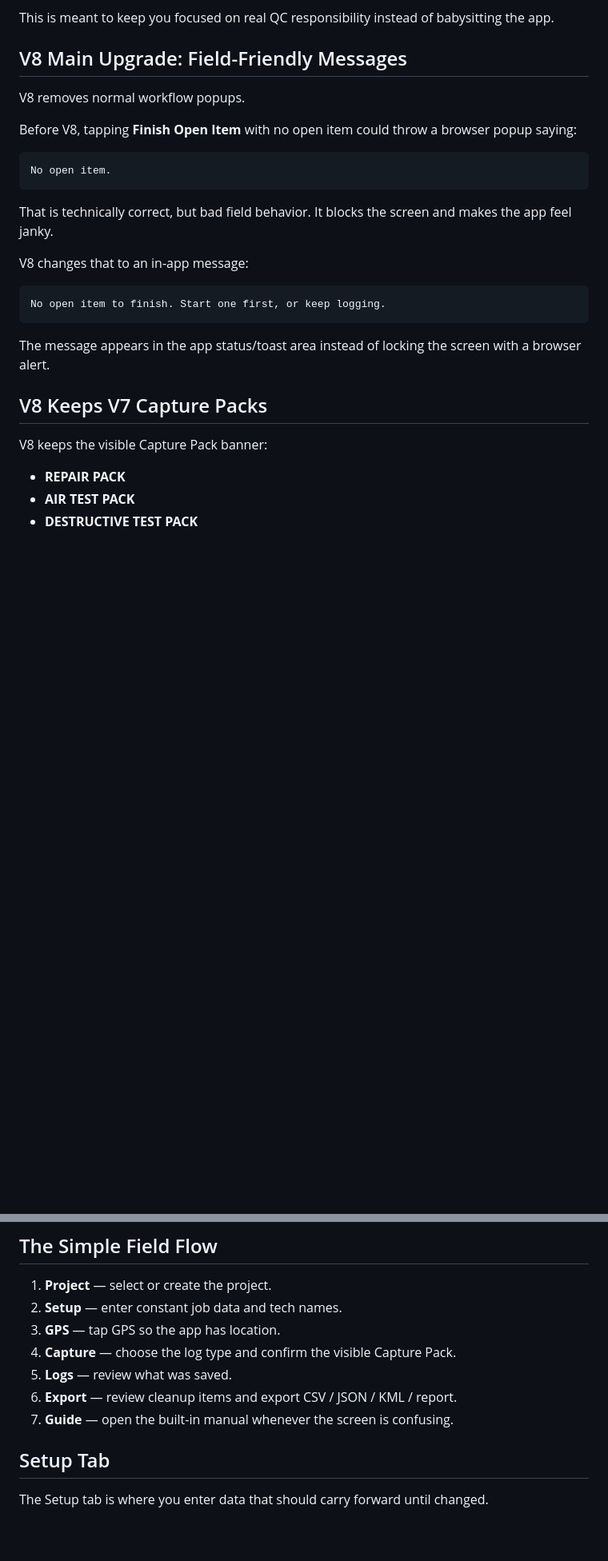
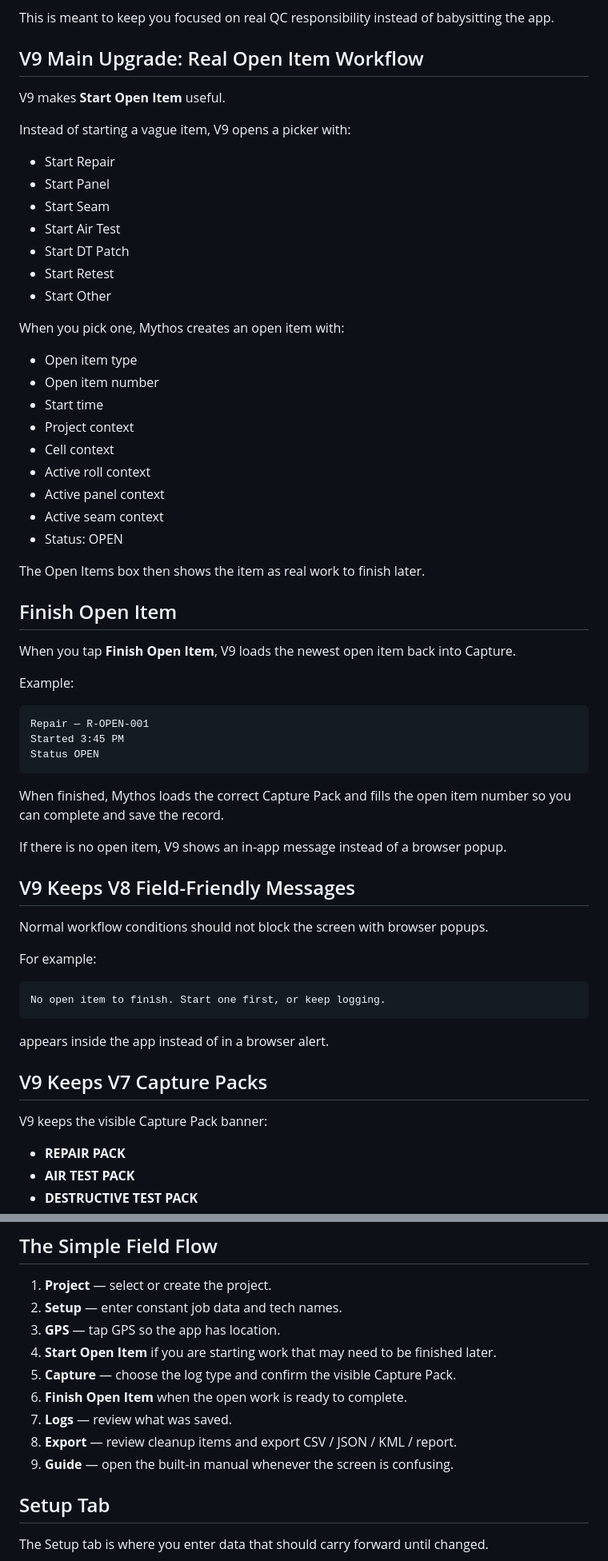
Before and after one commit to largentseahawk80-lgtm/field-app, a Markdown page: MYTHOS_USER_GUIDE.md, 2 parts joined by grey strips. Shown at 80% size. GitHub-like rendering; blank space fills up the shorter version.

Commit message:
Update guide for Mythos V9 open item workflow

````diff
--- a/MYTHOS_USER_GUIDE.md
+++ b/MYTHOS_USER_GUIDE.md
@@ -26,29 +26,65 @@ It separates checks into three buckets:
 
 This is meant to keep you focused on real QC responsibility instead of babysitting the app.
 
-## V8 Main Upgrade: Field-Friendly Messages
+## V9 Main Upgrade: Real Open Item Workflow
 
-V8 removes normal workflow popups.
+V9 makes **Start Open Item** useful.
 
-Before V8, tapping **Finish Open Item** with no open item could throw a browser popup saying:
+Instead of starting a vague item, V9 opens a picker with:
+
+- Start Repair
+- Start Panel
+- Start Seam
+- Start Air Test
+- Start DT Patch
+- Start Retest
+- Start Other
+
+When you pick one, Mythos creates an open item with:
+
+- Open item type
+- Open item number
+- Start time
+- Project context
+- Cell context
+- Active roll context
+- Active panel context
+- Active seam context
+- Status: OPEN
+
+The Open Items box then shows the item as real work to finish later.
+
+## Finish Open Item
+
+When you tap **Finish Open Item**, V9 loads the newest open item back into Capture.
+
+Example:
 
 ```text
-No open item.
+Repair — R-OPEN-001
+Started 3:45 PM
+Status OPEN
 ```
 
-That is technically correct, but bad field behavior. It blocks the screen and makes the app feel janky.
+When finished, Mythos loads the correct Capture Pack and fills the open item number so you can complete and save the record.
 
-V8 changes that to an in-app message:
+If there is no open item, V9 shows an in-app message instead of a browser popup.
+
+## V9 Keeps V8 Field-Friendly Messages
+
+Normal workflow conditions should not block the screen with browser popups.
+
+For example:
 
 ```text
 No open item to finish. Start one first, or keep logging.
 ```
 
-The message appears in the app status/toast area instead of locking the screen with a browser alert.
+appears inside the app instead of in a browser alert.
 
-## V8 Keeps V7 Capture Packs
+## V9 Keeps V7 Capture Packs
 
-V8 keeps the visible Capture Pack banner:
+V9 keeps the visible Capture Pack banner:
 
 - **REPAIR PACK**
 - **AIR TEST PACK**
@@ -197,10 +233,12 @@ These belong mostly in Export review, not as constant interruptions.
 1. **Project** — select or create the project.
 2. **Setup** — enter constant job data and tech names.
 3. **GPS** — tap GPS so the app has location.
-4. **Capture** — choose the log type and confirm the visible Capture Pack.
-5. **Logs** — review what was saved.
-6. **Export** — review cleanup items and export CSV / JSON / KML / report.
-7. **Guide** — open the built-in manual whenever the screen is confusing.
+4. **Start Open Item** if you are starting work that may need to be finished later.
+5. **Capture** — choose the log type and confirm the visible Capture Pack.
+6. **Finish Open Item** when the open work is ready to complete.
+7. **Logs** — review what was saved.
+8. **Export** — review cleanup items and export CSV / JSON / KML / report.
+9. **Guide** — open the built-in manual whenever the screen is confusing.
 
 ## Setup Tab
 
````
Also changed, not shown: other parts of MYTHOS_USER_GUIDE.md (+23 -9 lines).
